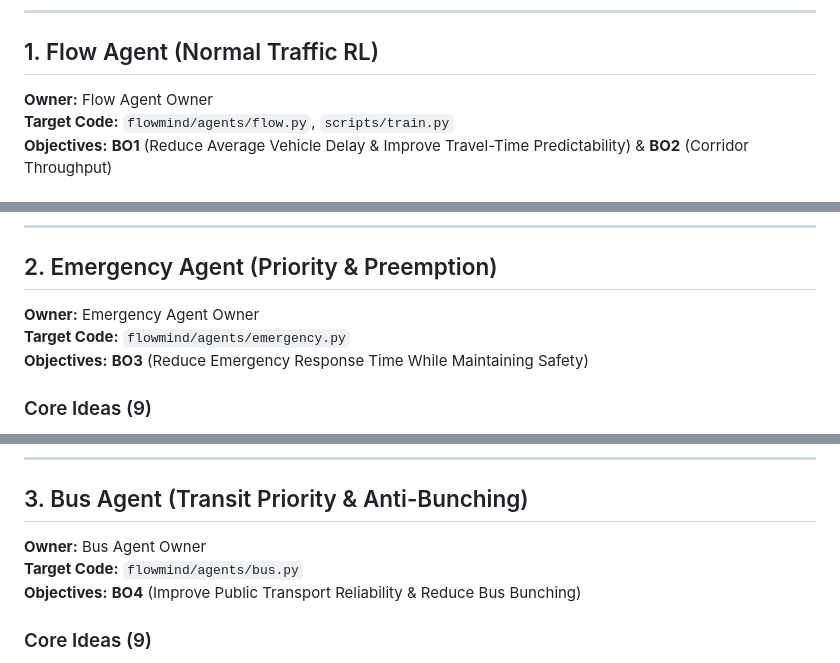
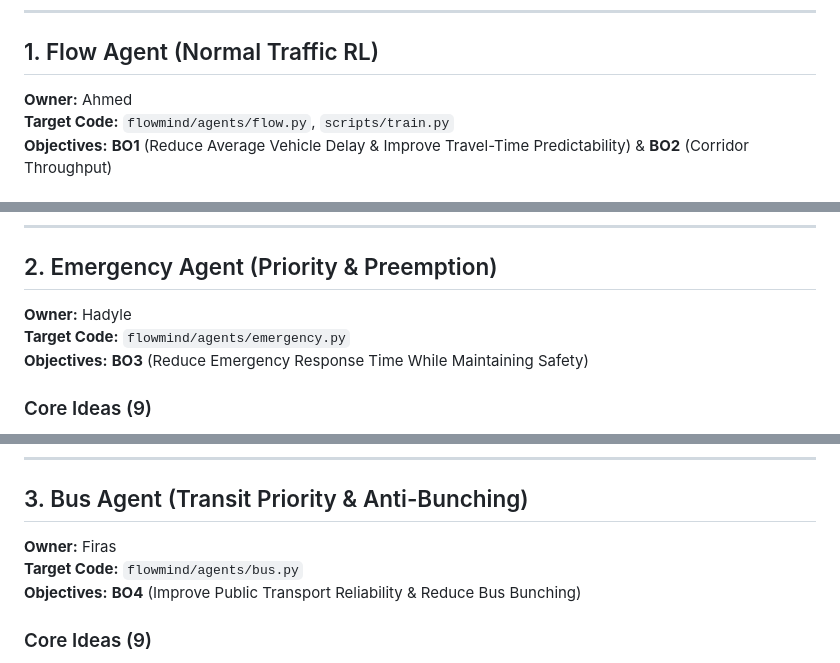
Before and after one commit to valentino3015/5DS5_FlowMind_SUMO, a Markdown page: IDEAS.md, 3 parts joined by grey strips. GitHub-like rendering.

Commit message:
Changes in the ideas md

```diff
--- a/IDEAS.md
+++ b/IDEAS.md
@@ -23,7 +23,7 @@ FlowMind operates on a 3-junction arterial corridor in SUMO. Every 5 seconds, an
 ---
 
 ## 1. Flow Agent (Normal Traffic RL)
-**Owner:** Flow Agent Owner
+**Owner:** Ahmed
 **Target Code:** `flowmind/agents/flow.py`, `scripts/train.py`
 **Objectives:** **BO1** (Reduce Average Vehicle Delay & Improve Travel-Time Predictability) & **BO2** (Corridor Throughput)
 
@@ -54,7 +54,7 @@ FlowMind operates on a 3-junction arterial corridor in SUMO. Every 5 seconds, an
 ---
 
 ## 2. Emergency Agent (Priority & Preemption)
-**Owner:** Emergency Agent Owner
+**Owner:** Hadyle
 **Target Code:** `flowmind/agents/emergency.py`
 **Objectives:** **BO3** (Reduce Emergency Response Time While Maintaining Safety)
 
@@ -85,7 +85,7 @@ FlowMind operates on a 3-junction arterial corridor in SUMO. Every 5 seconds, an
 ---
 
 ## 3. Bus Agent (Transit Priority & Anti-Bunching)
-**Owner:** Bus Agent Owner
+**Owner:** Firas
 **Target Code:** `flowmind/agents/bus.py`
 **Objectives:** **BO4** (Improve Public Transport Reliability & Reduce Bus Bunching)
 
```
Also changed, not shown: other parts of IDEAS.md (+3 -3 lines).
